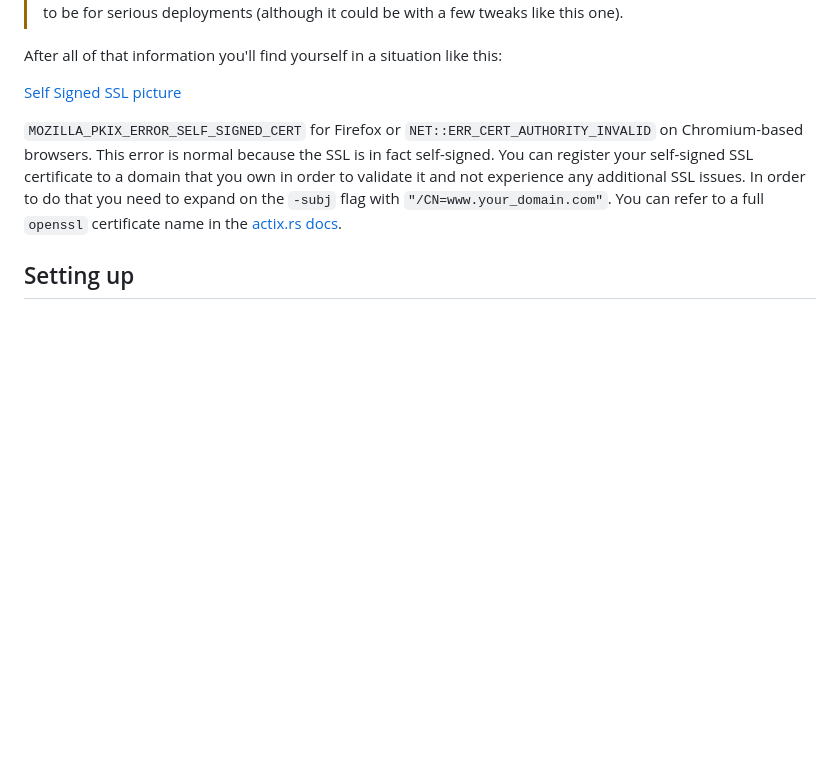
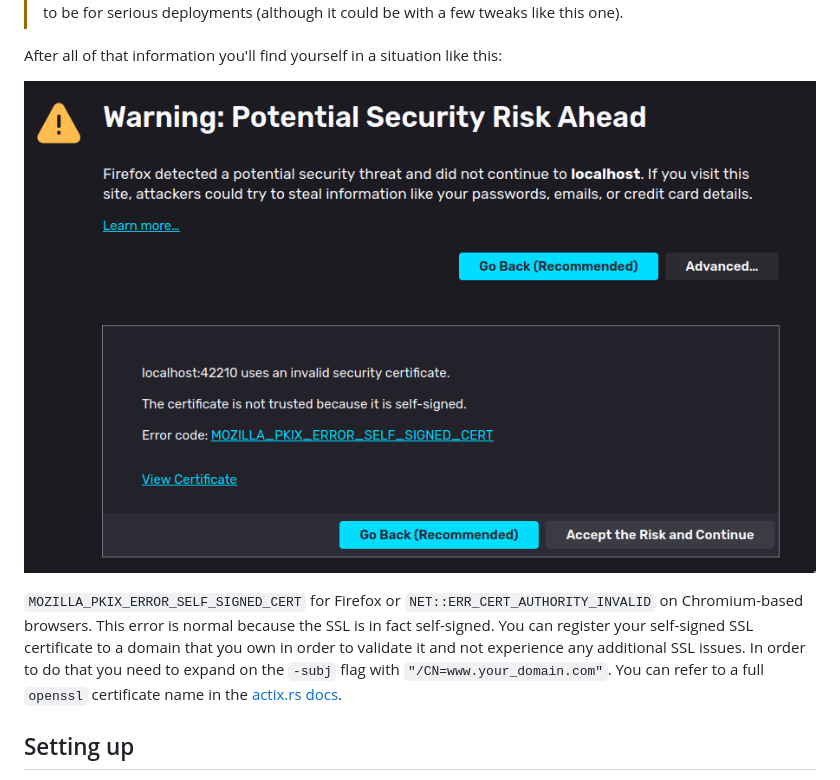
Before and after one commit to 1Git2Clone/reactix, a Markdown page: backend/README.md, the part around the change. Drawn GitHub-style; blank space fills up the shorter version.

Commit message:
Added picture formatting

```diff
--- a/backend/README.md
+++ b/backend/README.md
@@ -52,7 +52,7 @@ For the non-shell people this means:
 
 After all of that information you'll find yourself in a situation like this:
 
-[Self Signed SSL picture](../assets/self_signed_ssl.png)
+![Self Signed SSL picture](../assets/self_signed_ssl.png)
 
 `MOZILLA_PKIX_ERROR_SELF_SIGNED_CERT` for Firefox or
 `NET::ERR_CERT_AUTHORITY_INVALID` on Chromium-based browsers. This error is
```
